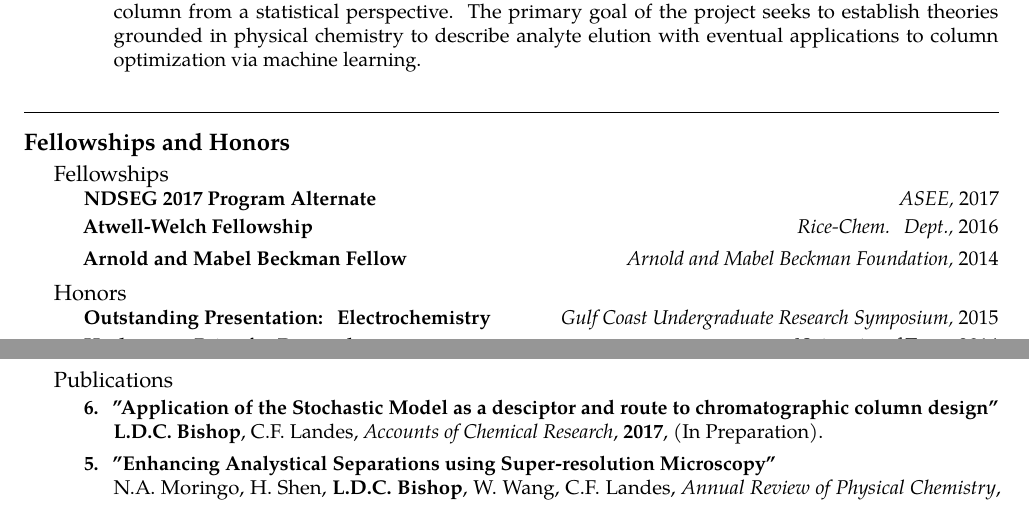
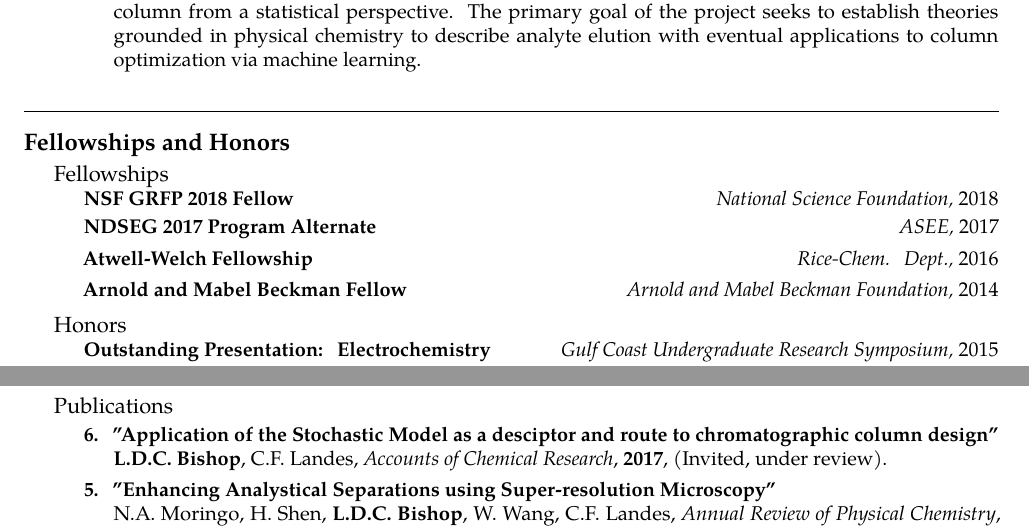
Before and after one commit to ldcbishop/awesome_cv, a LaTeX CV (ldcbishop_cv.tex): two parts of pages 1 and 2 of 3, joined at a grey line, cut so that both start at the same text. Compiled offline with pdfLaTeX.

Commit message:
Added NSF Fellowship!

```diff
--- a/ldcbishop_cv.tex
+++ b/ldcbishop_cv.tex
@@ -175,6 +175,7 @@
 \roottitle{Fellowships and Honors} % Top level section
 
 \headedsection{Fellowships}{}{
+\headedsubsection{NSF GRFP 2018 Fellow}{National Science Foundation, }{2018}
 \headedsubsection{NDSEG 2017 Program Alternate}{ASEE, }{2017}
 \headedsubsection{Atwell-Welch Fellowship}{Rice-Chem. Dept., }{2016}
 \headedsubsection{Arnold and Mabel Beckman Fellow}{Arnold and Mabel Beckman Foundation, }{2014}
@@ -206,7 +207,7 @@
 
 \headedsubsection{6. "Application of the Stochastic Model as a desciptor and route to chromatographic column design"}
 {}
-{\bodytext{{\bf L.D.C. Bishop}, C.F. Landes, \textit{Accounts of Chemical Research}, {\bf 2017}, (In Preparation).}}
+{\bodytext{{\bf L.D.C. Bishop}, C.F. Landes, \textit{Accounts of Chemical Research}, {\bf 2017}, (Invited, under review).}}
 % -------------------------------------
 
 \headedsubsection{5. "Enhancing Analystical Separations using Super-resolution Microscopy"}
```
Also changed, not shown: 2 other files.
